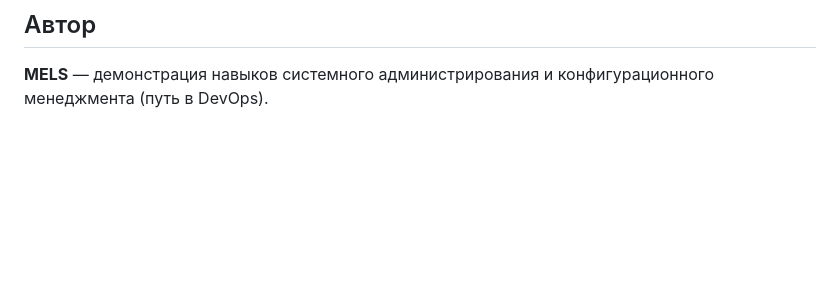
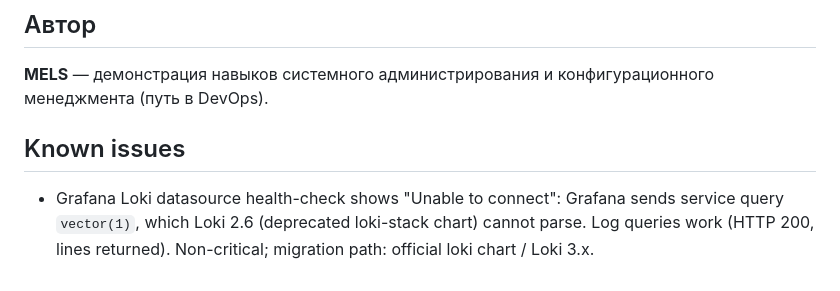
Before and after one commit to MELS-010101/infra-ansible, a Markdown page: README.md, the part around the change. Rendered like a GitHub page; blank space fills up the shorter version.

Commit message:
feat: Loki+Promtail log pipeline; document health-check known issue

```diff
--- a/README.md
+++ b/README.md
@@ -285,3 +285,5 @@ MIT — используйте и адаптируйте свободно.
 
 **MELS** — демонстрация навыков системного администрирования и конфигурационного
 менеджмента (путь в DevOps).
+## Known issues
+- Grafana Loki datasource health-check shows "Unable to connect": Grafana sends service query `vector(1)`, which Loki 2.6 (deprecated loki-stack chart) cannot parse. Log queries work (HTTP 200, lines returned). Non-critical; migration path: official loki chart / Loki 3.x.
```
